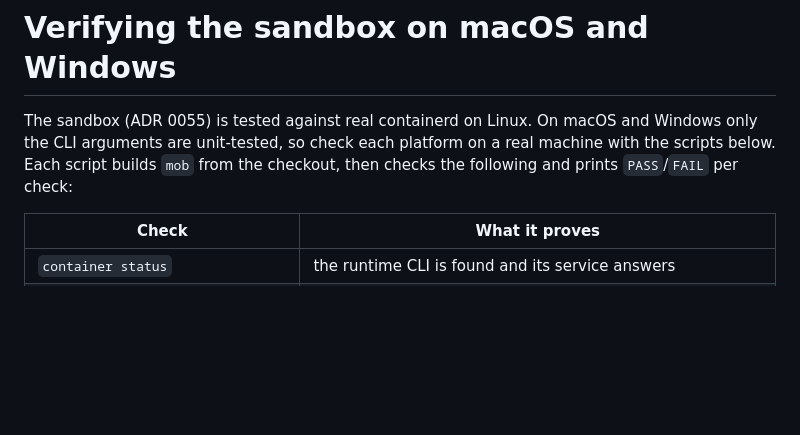
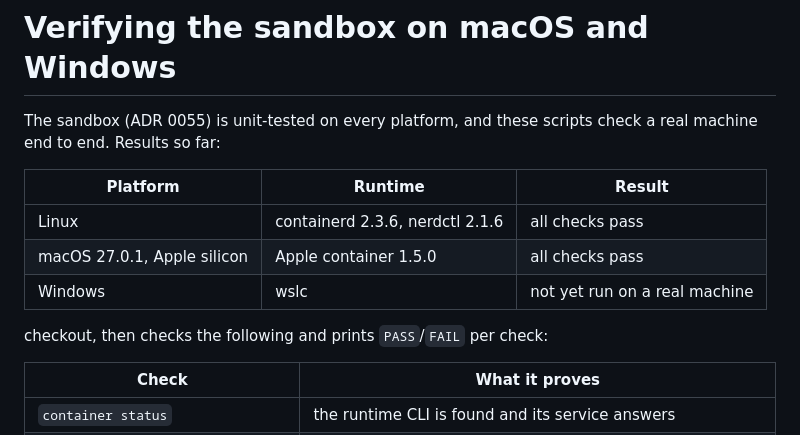
Before and after one commit to fdkevin0/mob, a Markdown page: docs/sandbox-verification.md, the part around the change. Drawn GitHub-style; blank space fills up the shorter version.

Commit message:
docs(sandbox): record the macOS verification run
Co-Authored-By: Claude Opus 5.5 <noreply@anthropic.com>
Claude-Session: https://claude.ai/code/session_01WCE1fENSKqTahnw5tGJZDJ

```diff
--- a/docs/sandbox-verification.md
+++ b/docs/sandbox-verification.md
@@ -1,8 +1,13 @@
 # Verifying the sandbox on macOS and Windows
 
-The sandbox (ADR 0055) is tested against real containerd on Linux. On macOS and
-Windows only the CLI arguments are unit-tested, so check each platform on a
-real machine with the scripts below. Each script builds `mob` from the
+The sandbox (ADR 0055) is unit-tested on every platform, and these scripts check
+a real machine end to end. Results so far:
+
+| Platform | Runtime | Result |
+| --- | --- | --- |
+| Linux | containerd 2.3.6, nerdctl 2.1.6 | all checks pass |
+| macOS 27.0.1, Apple silicon | Apple container 1.5.0 | all checks pass |
+| Windows | wslc | not yet run on a real machine | Each script builds `mob` from the
 checkout, then checks the following and prints `PASS`/`FAIL` per check:
 
 | Check | What it proves |
```
